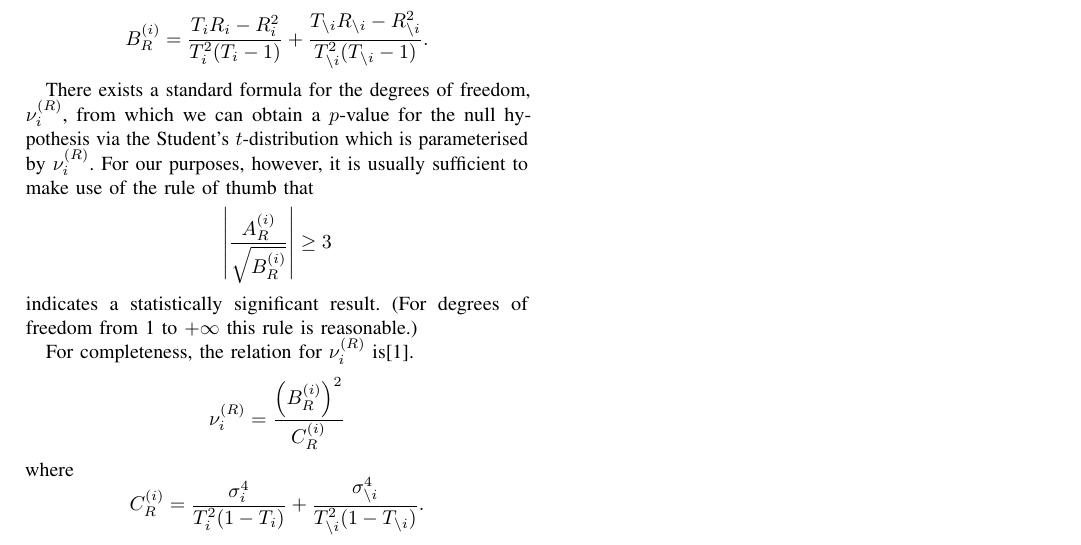
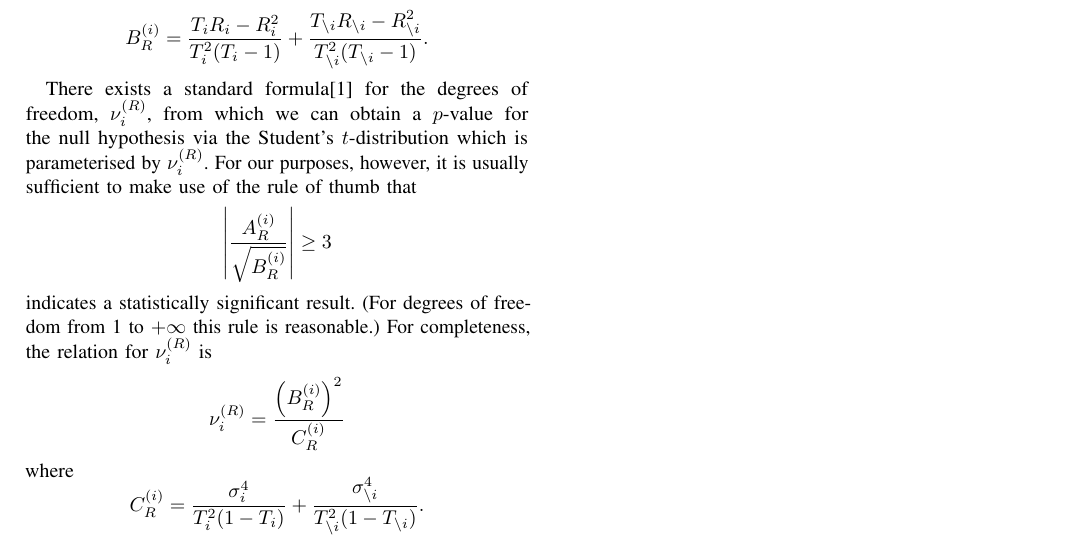
Before and after one commit to rjw57/test-pit-paper, a LaTeX paper (test-pit.tex): part of page 2 of 2, cut so that both start at the same text. Compiled offline with pdfLaTeX.

Commit message:
tidy up references for nu

```diff
--- a/test-pit.tex
+++ b/test-pit.tex
@@ -133,7 +133,7 @@ One can similarly obtain a relation for $\sigma^2_{\setminus i}$ and hence,
     i}(T_{\setminus i}-1)}.
 \]
 
-There exists a standard formula for the degrees of freedom, $\nu^{(R)}_i$, from
+There exists a standard formula\cite{welch} for the degrees of freedom, $\nu^{(R)}_i$, from
 which we can obtain a $p$-value for the null hypothesis via the Student's
 $t$-distribution which is parameterised by $\nu^{(R)}_i$. For our purposes,
 however, it is usually sufficient to make use of the rule of thumb that
@@ -141,9 +141,8 @@ however, it is usually sufficient to make use of the rule of thumb that
     \left|\frac{A^{(i)}_R}{\sqrt{B^{(i)}_R}}\right| \ge 3
 \]
 indicates a statistically significant result. (For degrees of freedom from 1 to
-$+\infty$ this rule is reasonable.)
-
-For completeness, the relation for $\nu^{(R)}_i$ is\cite{welch}.
+$+\infty$ this rule is reasonable.) For completeness, the relation for
+$\nu^{(R)}_i$ is
 \[
     \nu^{(R)}_i = \frac{\left( B^{(i)}_R \right)^2}{C^{(i)}_R}
 \]
```
